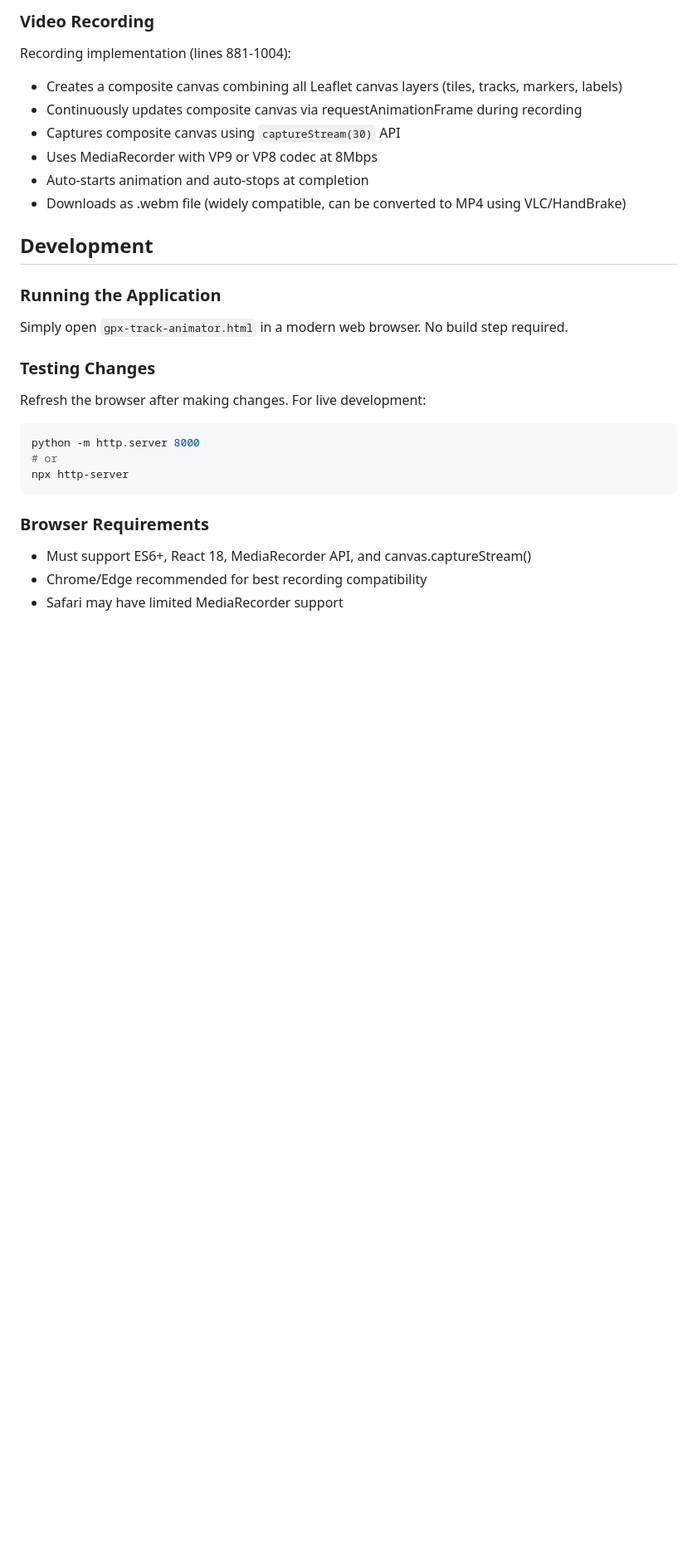
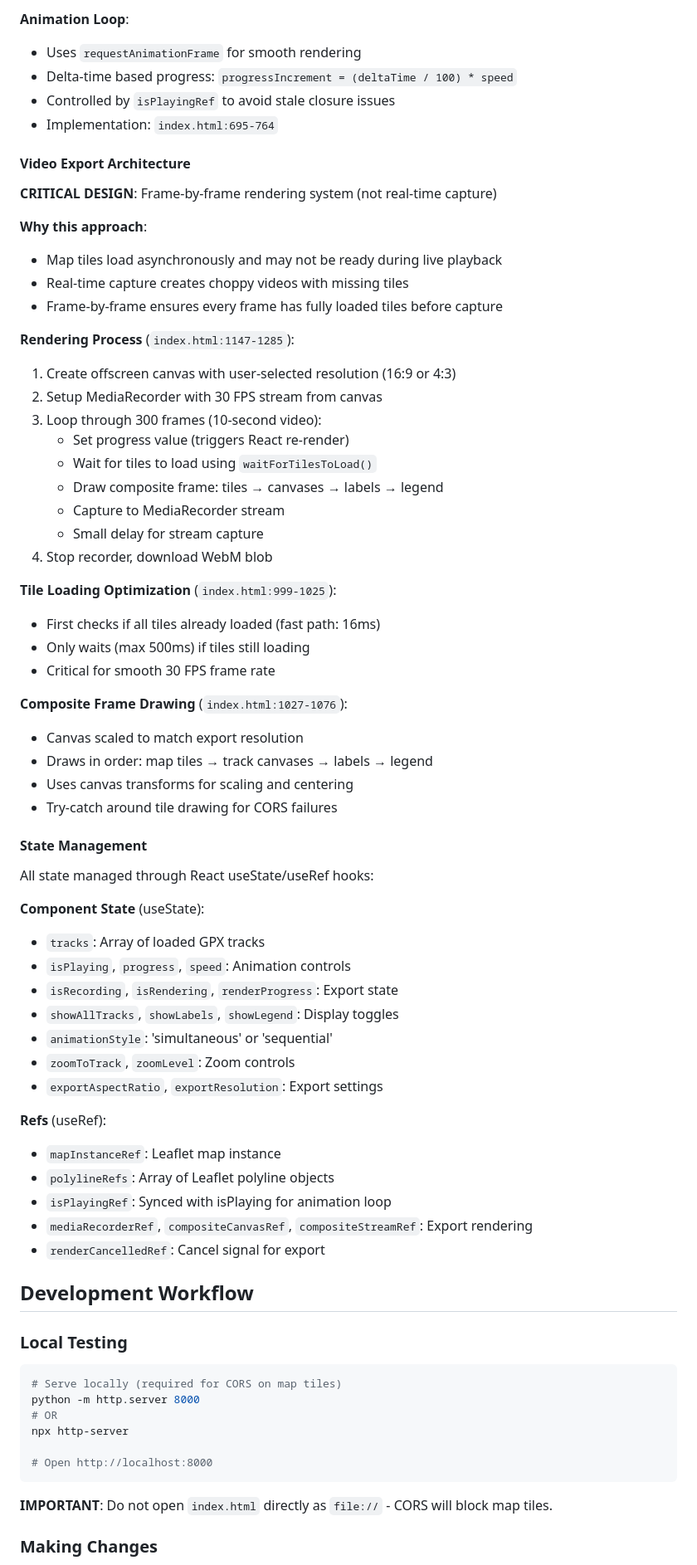
Before and after one commit to dkaulukukui/Flyin_Amas_GPX_Visualizer, a Markdown page: CLAUDE.md, the part around one of its changes. Shown at 83% size. GitHub-like rendering; blank space fills up the shorter version.

````diff
--- a/CLAUDE.md
+++ b/CLAUDE.md
@@ -57,32 +72,74 @@ Animation loop (lines 431-454):
 
-### Video Recording
+**Animation Loop**:
+- Uses `requestAnimationFrame` for smooth rendering
+- Delta-time based progress: `progressIncrement = (deltaTime / 100) * speed`
+- Controlled by `isPlayingRef` to avoid stale closure issues
+- Implementation: `index.html:695-764`
 
-Recording implementation (lines 881-1004):
-- Creates a composite canvas combining all Leaflet canvas layers (tiles, tracks, markers, labels)
-- Continuously updates composite canvas via requestAnimationFrame during recording
-- Captures composite canvas using `captureStream(30)` API
-- Uses MediaRecorder with VP9 or VP8 codec at 8Mbps
-- Auto-starts animation and auto-stops at completion
-- Downloads as .webm file (widely compatible, can be converted to MP4 using VLC/HandBrake)
+#### Video Export Architecture
 
-## Development
+**CRITICAL DESIGN**: Frame-by-frame rendering system (not real-time capture)
 
-### Running the Application
+**Why this approach**:
+- Map tiles load asynchronously and may not be ready during live playback
+- Real-time capture creates choppy videos with missing tiles
+- Frame-by-frame ensures every frame has fully loaded tiles before capture
 
-Simply open `gpx-track-animator.html` in a modern web browser. No build step required.
+**Rendering Process** (`index.html:1147-1285`):
+1. Create offscreen canvas with user-selected resolution (16:9 or 4:3)
+2. Setup MediaRecorder with 30 FPS stream from canvas
+3. Loop through 300 frames (10-second video):
+   - Set progress value (triggers React re-render)
+   - Wait for tiles to load using `waitForTilesToLoad()`
+   - Draw composite frame: tiles → canvases → labels → legend
+   - Capture to MediaRecorder stream
+   - Small delay for stream capture
+4. Stop recorder, download WebM blob
 
-### Testing Changes
+**Tile Loading Optimization** (`index.html:999-1025`):
+- First checks if all tiles already loaded (fast path: 16ms)
+- Only waits (max 500ms) if tiles still loading
+- Critical for smooth 30 FPS frame rate
 
-Refresh the browser after making changes. For live development:
+**Composite Frame Drawing** (`index.html:1027-1076`):
+- Canvas scaled to match export resolution
+- Draws in order: map tiles → track canvases → labels → legend
+- Uses canvas transforms for scaling and centering
+- Try-catch around tile drawing for CORS failures
+
+#### State Management
+
+All state managed through React useState/useRef hooks:
+
+**Component State** (useState):
+- `tracks`: Array of loaded GPX tracks
+- `isPlaying`, `progress`, `speed`: Animation controls
+- `isRecording`, `isRendering`, `renderProgress`: Export state
+- `showAllTracks`, `showLabels`, `showLegend`: Display toggles
+- `animationStyle`: 'simultaneous' or 'sequential'
+- `zoomToTrack`, `zoomLevel`: Zoom controls
+- `exportAspectRatio`, `exportResolution`: Export settings
+
+**Refs** (useRef):
+- `mapInstanceRef`: Leaflet map instance
+- `polylineRefs`: Array of Leaflet polyline objects
+- `isPlayingRef`: Synced with isPlaying for animation loop
+- `mediaRecorderRef`, `compositeCanvasRef`, `compositeStreamRef`: Export rendering
+- `renderCancelledRef`: Cancel signal for export
+
+## Development Workflow
+
+### Local Testing
 ```bash
+# Serve locally (required for CORS on map tiles)
 python -m http.server 8000
-# or
+# OR
 npx http-server
+
+# Open http://localhost:8000
 ```
 
-### Browser Requirements
+**IMPORTANT**: Do not open `index.html` directly as `file://` - CORS will block map tiles.
 
-- Must support ES6+, React 18, MediaRecorder API, and canvas.captureStream()
-- Chrome/Edge recommended for best recording compatibility
-- Safari may have limited MediaRecorder support
+### Making Changes
 
````
Also changed, not shown: other parts of CLAUDE.md (+140 -41 lines).
